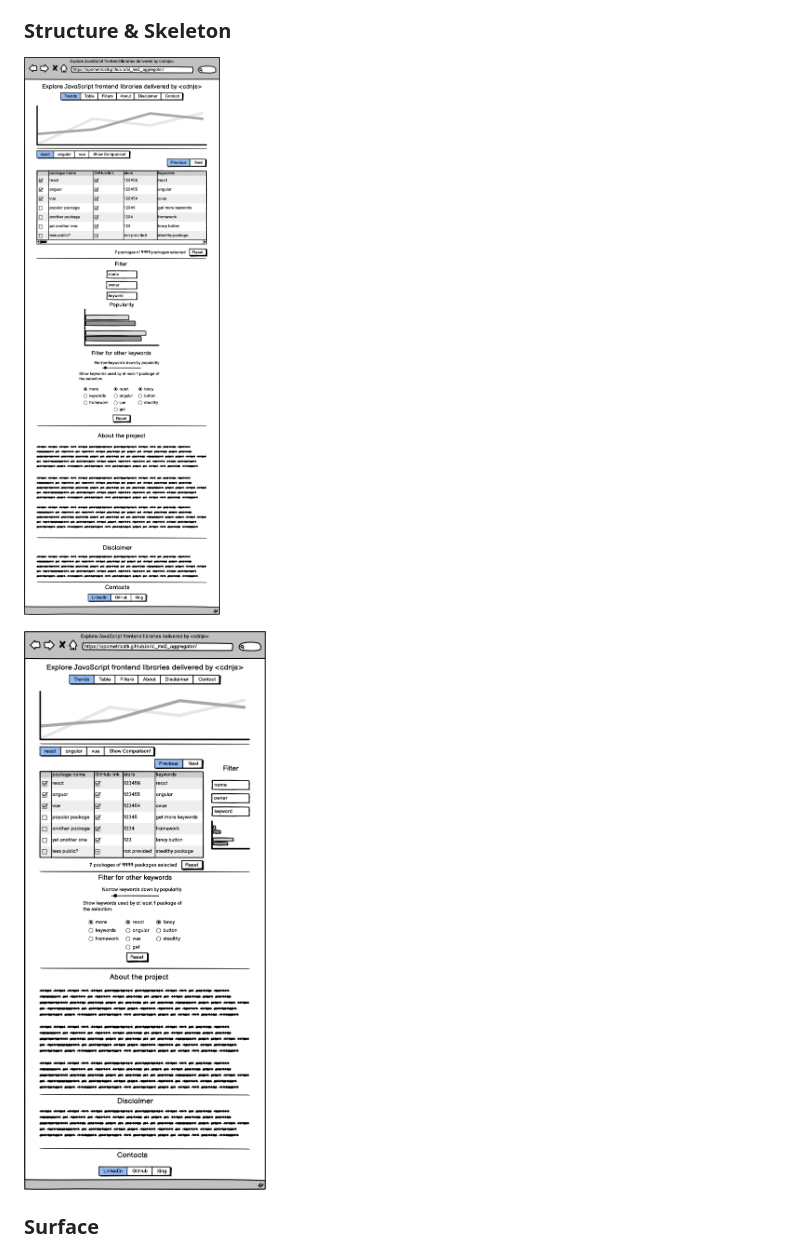
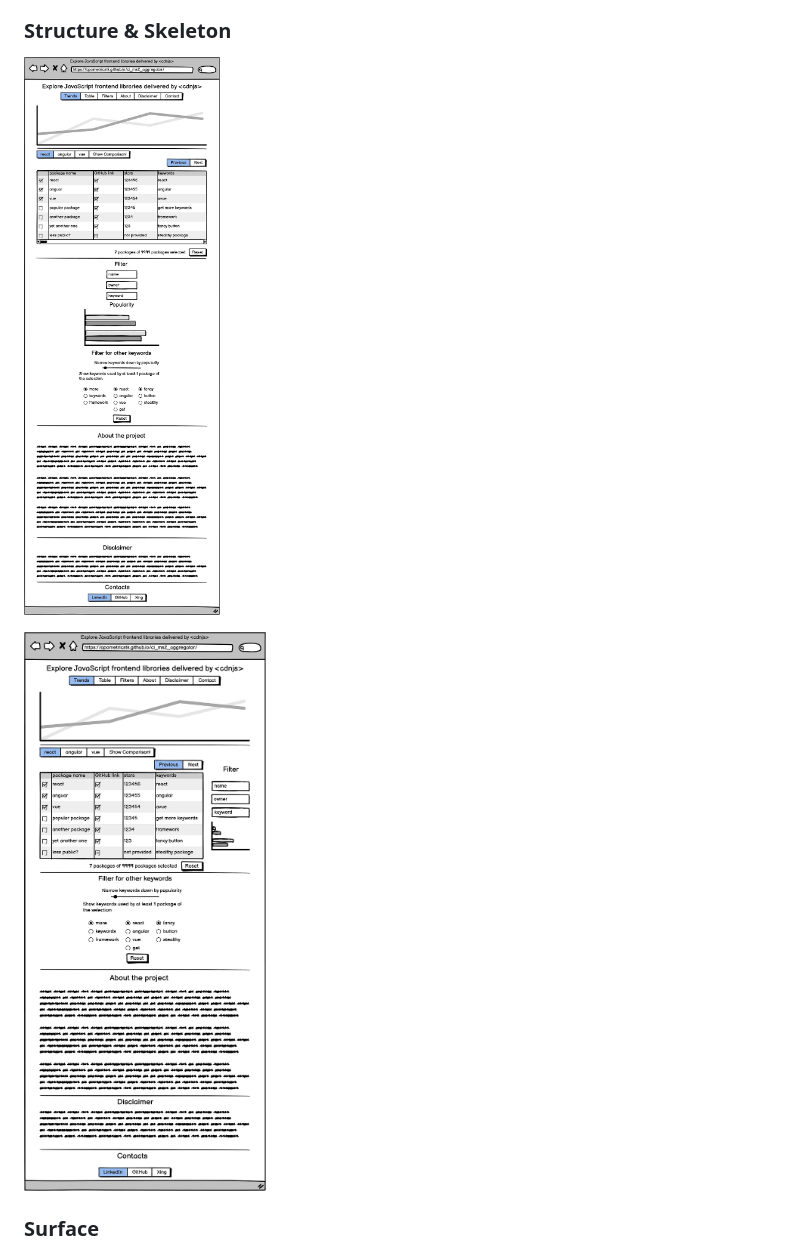
Before and after one commit to Kastobi/ci_ms2_aggregator, a Markdown page: README.md, the part around the change. Drawn GitHub-style; pictures changed too: readmeAssets/Desktop.jpg (added), readmeAssets/Desktop.png (deleted), readmeAssets/Mobiles.jpg (added).

Commit message:
refactor: smaller wireframes

```diff
--- a/README.md
+++ b/README.md
@@ -50,9 +50,9 @@ As a…
 
 ### Structure & Skeleton
 
-![wireframes mobile](/readmeAssets/Mobiles.png)
+![wireframes mobile](/readmeAssets/Mobiles.jpg)
 
-![wireframes bigger as mobile](/readmeAssets/Desktop.png)
+![wireframes bigger as mobile](/readmeAssets/Desktop.jpg)
 
 ### Surface
 
```
